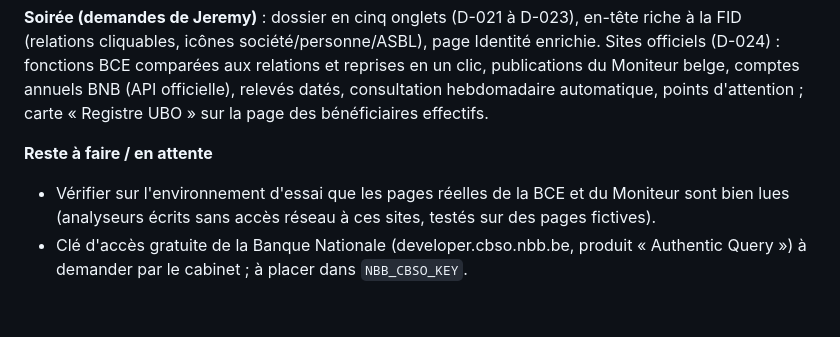
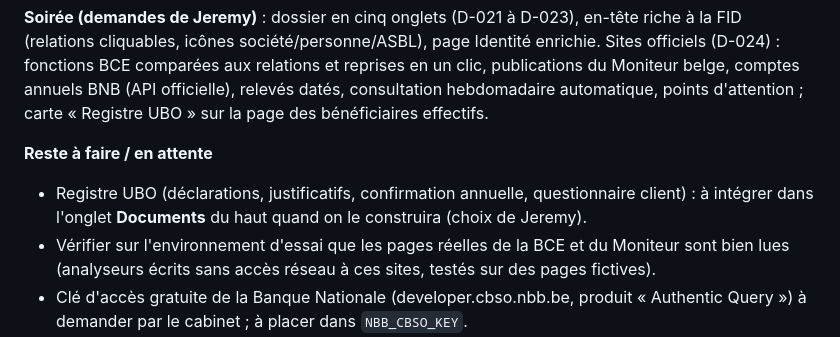
Before and after one commit to jeremydewaelheyns1-creator/Outil-cabinet-, a Markdown page: docs/SESSIONS.md, the part around the change. Drawn GitHub-style; blank space fills up the shorter version.

Commit message:
Note : registre UBO prévu dans l'onglet Documents
Co-Authored-By: Claude Opus 5.5 <noreply@anthropic.com>
Claude-Session: https://claude.ai/code/session_0122D8h6tVg6gv2kKHpFc8y7

```diff
--- a/docs/SESSIONS.md
+++ b/docs/SESSIONS.md
@@ -53,6 +53,8 @@ hebdomadaire automatique, points d'attention ; carte « Registre UBO » sur la p
 bénéficiaires effectifs.
 
 **Reste à faire / en attente**
+- Registre UBO (déclarations, justificatifs, confirmation annuelle, questionnaire client) : à
+  intégrer dans l'onglet **Documents** du haut quand on le construira (choix de Jeremy).
 - Vérifier sur l'environnement d'essai que les pages réelles de la BCE et du Moniteur sont
   bien lues (analyseurs écrits sans accès réseau à ces sites, testés sur des pages fictives).
 - Clé d'accès gratuite de la Banque Nationale (developer.cbso.nbb.be, produit « Authentic
```
